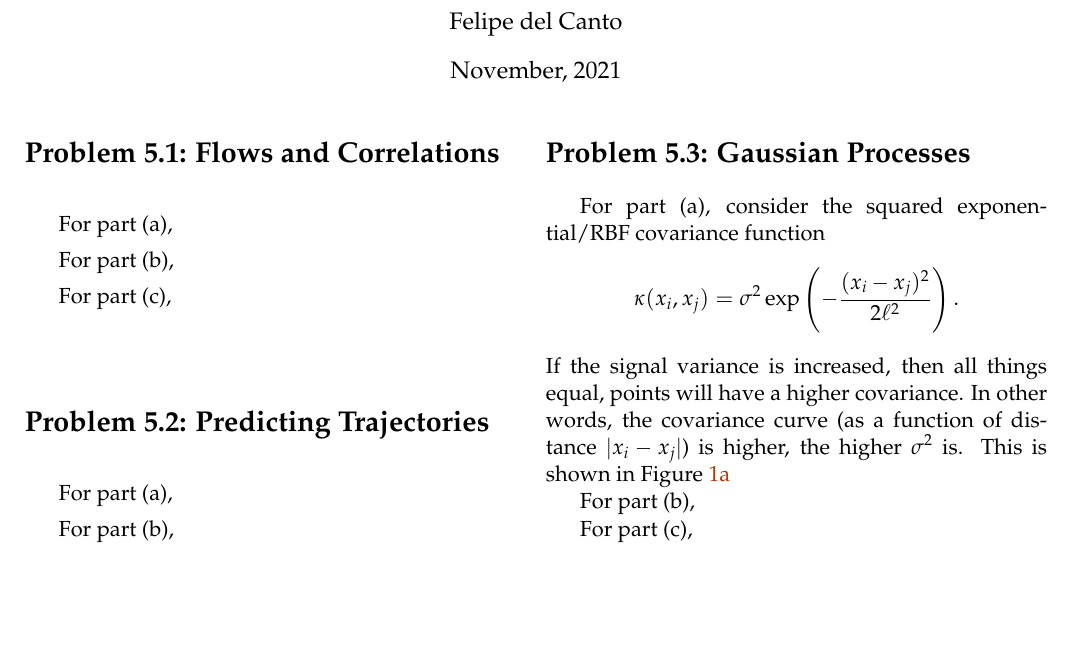
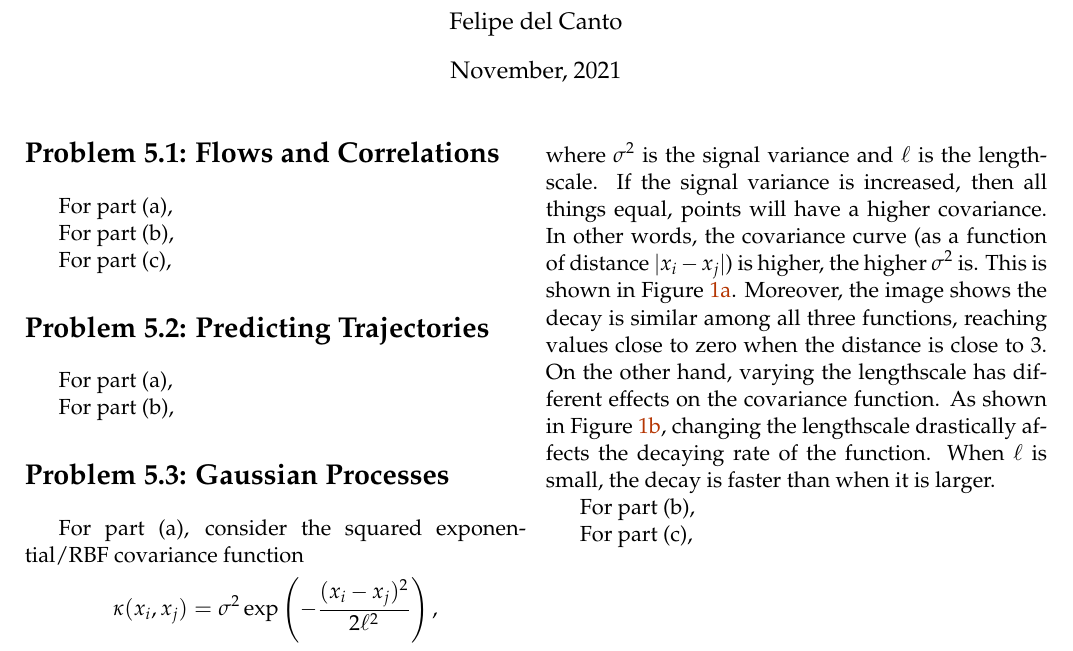
Before and after one commit to pipeton8/6.439-stats-comp-applications, a LaTeX problem sheet (Assignments/5 - Environmental/Problem Set 5 (Solution)/Problem Set 5 (Solution).tex): part of page 1 of 2, cut so that both start at the same text, the shorter picture padded with empty space. The pictures show the PDF file Assignments/5 - Environmental/Problem Set 5 (Solution)/Problem Set 5 (Solution).pdf that the author committed with the source.

Commit message:
Finished 5.3(a)

```diff
--- a/Assignments/5 - Environmental/Problem Set 5 (Solution)/Problem Set 5 (Solution).tex
+++ b/Assignments/5 - Environmental/Problem Set 5 (Solution)/Problem Set 5 (Solution).tex
@@ -54,8 +54,8 @@ For part (b),
 \section*{Problem 5.3: Gaussian Processes}
 
 For part (a), consider the squared exponential/RBF covariance function
-	$$\kappa(x_{i}, x_{j}) = \sigma^{2}\exp\left(-\frac{(x_{i} - x_{j})^{2}}{2\ell^{2}}\right).$$
-If the signal variance is increased, then all things equal, points will have a higher covariance. In other words, the covariance curve (as a function of distance $|x_{i} - x_{j}|$) is higher, the higher $\sigma^{2}$ is. This is shown in \Cref{fig:rbf-sigma}
+	$$\kappa(x_{i}, x_{j}) = \sigma^{2}\exp\left(-\frac{(x_{i} - x_{j})^{2}}{2\ell^{2}}\right),$$
+where $\sigma^2$ is the signal variance and $\ell$ is the lengthscale. If the signal variance is increased, then all things equal, points will have a higher covariance. In other words, the covariance curve (as a function of distance $|x_{i} - x_{j}|$) is higher, the higher $\sigma^{2}$ is. This is shown in \Cref{fig:rbf-sigma}. Moreover, the image shows the decay is similar among all three functions, reaching values close to zero when the distance is close to 3. On the other hand, varying the lengthscale has different effects on the covariance function. As shown in \Cref{fig:rbf-ell}, changing the lengthscale drastically affects the decaying rate of the function. When $\ell$ is small, the decay is faster than when it is larger.
 
 \begin{figure*}
 	\caption{Effect of $\sigma^{2}$ and $\ell$ on the RBF covariance function $\kappa(x_{i}, x_{j})$. Panel (a) shows the effect of varying $\sigma^{2}$, when holding $\ell = 1$ constant. In panel (b) it is shown the effect of varying $\ell$, holding $\sigma^{2} = 1$ constant.}
```
Also changed, not shown: Assignments/5 - Environmental/Problem Set 5 (Solution)/Problem Set 5 (Solution).pdf, 2 other files.
